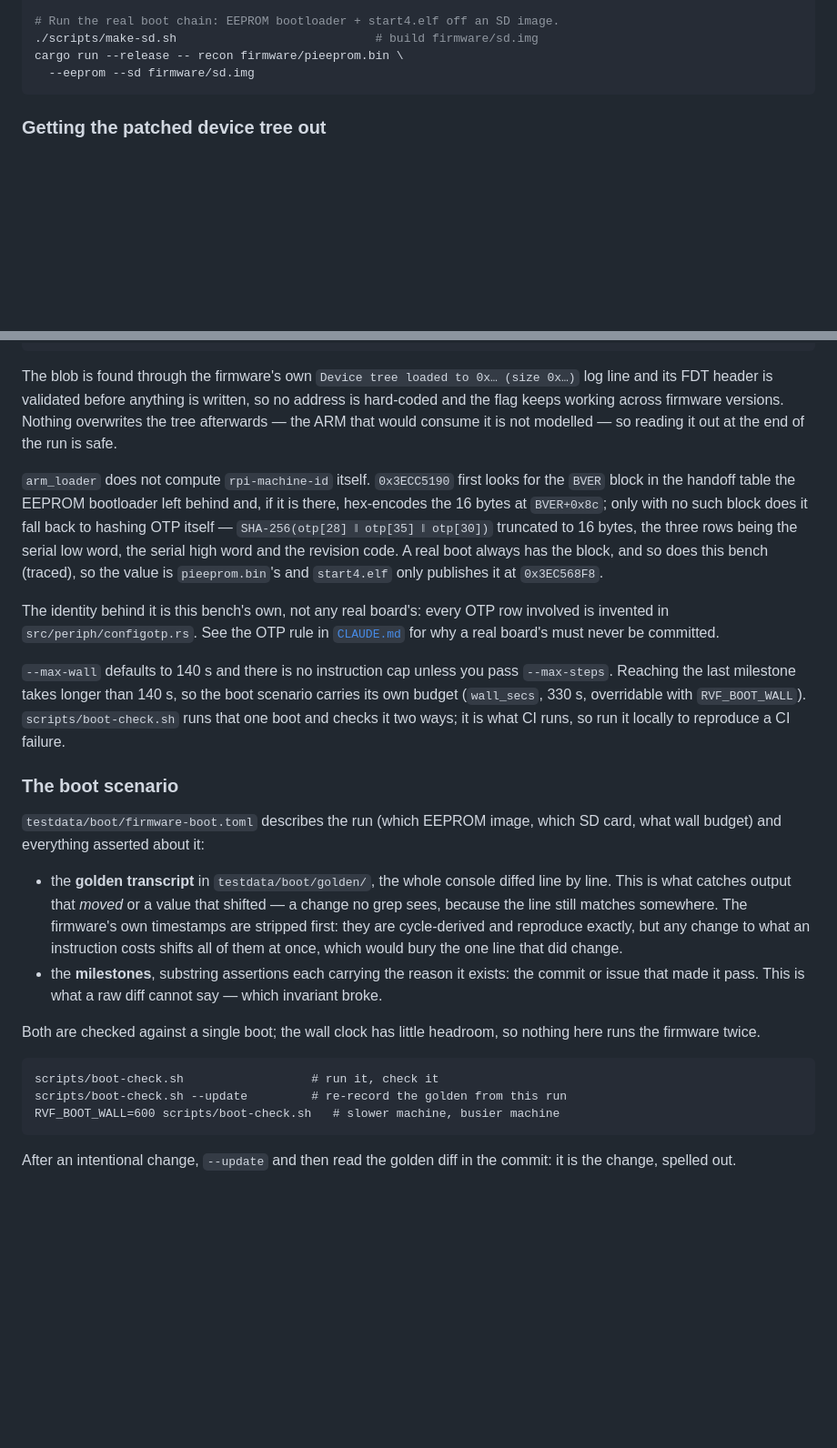
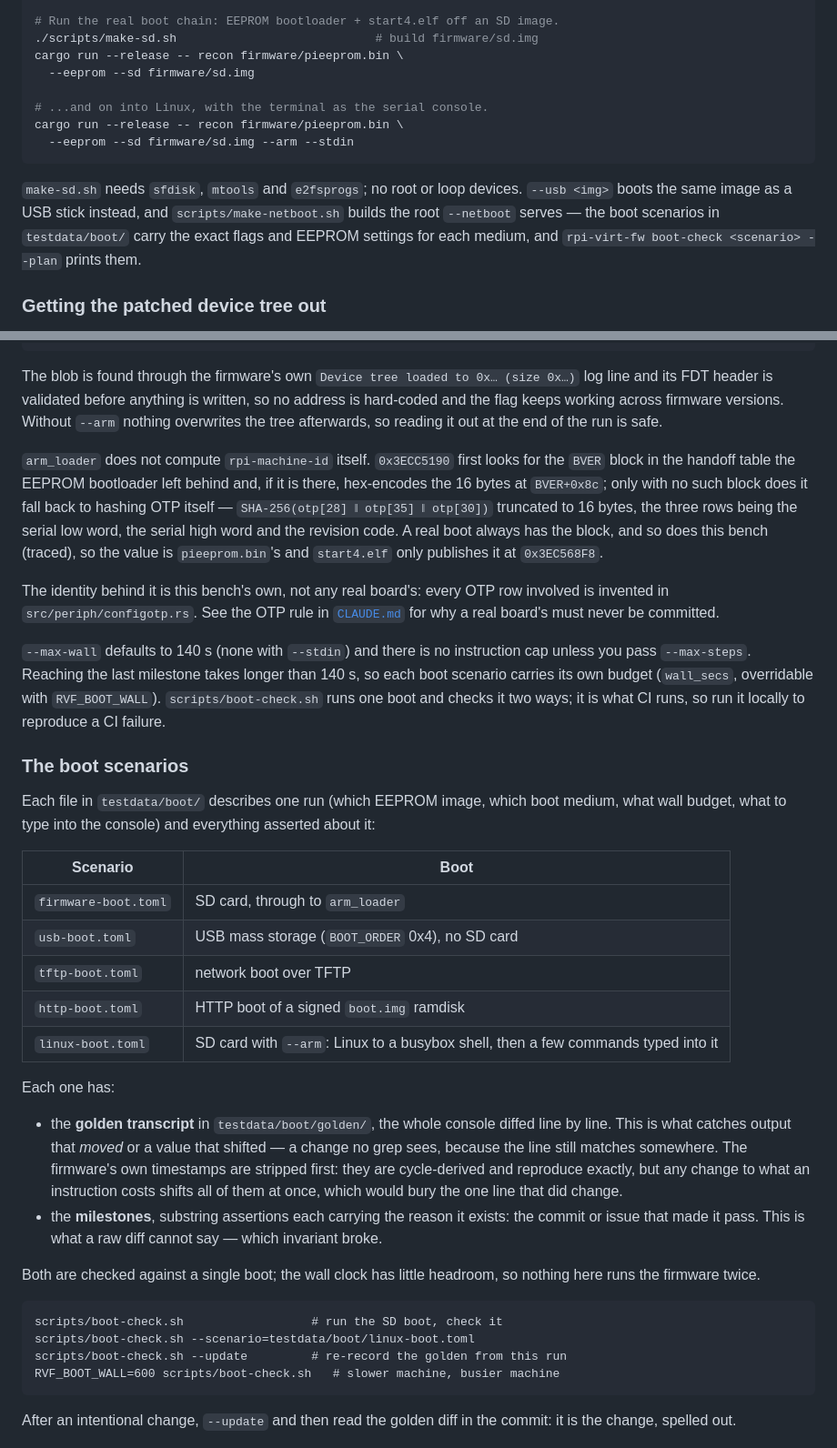
Before and after one commit to rusty-pi/pimu, a Markdown page: README.md, 2 parts joined by grey strips. Shown at 91% size. Drawn GitHub-style; blank space fills up the shorter version.

Commit message:
README: the ARM side, Linux to a shell, every boot medium

````diff
--- a/README.md
+++ b/README.md
@@ -100,7 +101,17 @@ cargo run -- disasm firmware/start4.elf --base 0xcec00200 --count 40
 ./scripts/make-sd.sh                            # build firmware/sd.img
 cargo run --release -- recon firmware/pieeprom.bin \
   --eeprom --sd firmware/sd.img
+
+# ...and on into Linux, with the terminal as the serial console.
+cargo run --release -- recon firmware/pieeprom.bin \
+  --eeprom --sd firmware/sd.img --arm --stdin
 ```
+
+`make-sd.sh` needs `sfdisk`, `mtools` and `e2fsprogs`; no root or loop devices.
+`--usb <img>` boots the same image as a USB stick instead, and
+`scripts/make-netboot.sh` builds the root `--netboot` serves — the boot
+scenarios in `testdata/boot/` carry the exact flags and EEPROM settings for
+each medium, and `rpi-virt-fw boot-check <scenario> --plan` prints them.
 
 ### Getting the patched device tree out
 
@@ -133,8 +144,8 @@ diff <(fdtdump old.dtb) <(fdtdump new.dtb)
 The blob is found through the firmware's own `Device tree loaded to 0x… (size
 0x…)` log line and its FDT header is validated before anything is written, so
 no address is hard-coded and the flag keeps working across firmware versions.
-Nothing overwrites the tree afterwards — the ARM that would consume it is not
-modelled — so reading it out at the end of the run is safe.
+Without `--arm` nothing overwrites the tree afterwards, so reading it out at
+the end of the run is safe.
 
 `arm_loader` does not compute `rpi-machine-id` itself. `0x3ECC5190` first looks
 for the `BVER` block in the handoff table the EEPROM bootloader left behind and,
@@ -149,16 +160,28 @@ The identity behind it is this bench's own, not any real board's: every OTP row
 involved is invented in `src/periph/configotp.rs`. See the OTP rule in
 [`CLAUDE.md`](CLAUDE.md) for why a real board's must never be committed.
 
-`--max-wall` defaults to 140 s and there is no instruction cap unless you pass
-`--max-steps`. Reaching the last milestone takes longer than 140 s, so the boot
-scenario carries its own budget (`wall_secs`, 330 s, overridable with
-`RVF_BOOT_WALL`). `scripts/boot-check.sh` runs that one boot and checks it two
-ways; it is what CI runs, so run it locally to reproduce a CI failure.
+`--max-wall` defaults to 140 s (none with `--stdin`) and there is no
+instruction cap unless you pass `--max-steps`. Reaching the last milestone takes
+longer than 140 s, so each boot scenario carries its own budget (`wall_secs`,
+overridable with `RVF_BOOT_WALL`). `scripts/boot-check.sh` runs one boot and
+checks it two ways; it is what CI runs, so run it locally to reproduce a CI
+failure.
 
-### The boot scenario
+### The boot scenarios
 
-`testdata/boot/firmware-boot.toml` describes the run (which EEPROM image, which
-SD card, what wall budget) and everything asserted about it:
+Each file in `testdata/boot/` describes one run (which EEPROM image, which boot
+medium, what wall budget, what to type into the console) and everything
+asserted about it:
+
+| Scenario | Boot |
+|---|---|
+| `firmware-boot.toml` | SD card, through to `arm_loader` |
+| `usb-boot.toml` | USB mass storage (`BOOT_ORDER` 0x4), no SD card |
+| `tftp-boot.toml` | network boot over TFTP |
+| `http-boot.toml` | HTTP boot of a signed `boot.img` ramdisk |
+| `linux-boot.toml` | SD card with `--arm`: Linux to a busybox shell, then a few commands typed into it |
+
+Each one has:
 
 - the **golden transcript** in `testdata/boot/golden/`, the whole console
   diffed line by line. This is what catches output that *moved* or a value that
@@ -174,7 +197,8 @@ Both are checked against a single boot; the wall clock has little headroom, so
 nothing here runs the firmware twice.
 
 ```
-scripts/boot-check.sh                  # run it, check it
+scripts/boot-check.sh                  # run the SD boot, check it
+scripts/boot-check.sh --scenario=testdata/boot/linux-boot.toml
 scripts/boot-check.sh --update         # re-record the golden from this run
 RVF_BOOT_WALL=600 scripts/boot-check.sh   # slower machine, busier machine
 ```
````
Also changed, not shown: other parts of README.md (+86 -74 lines).
